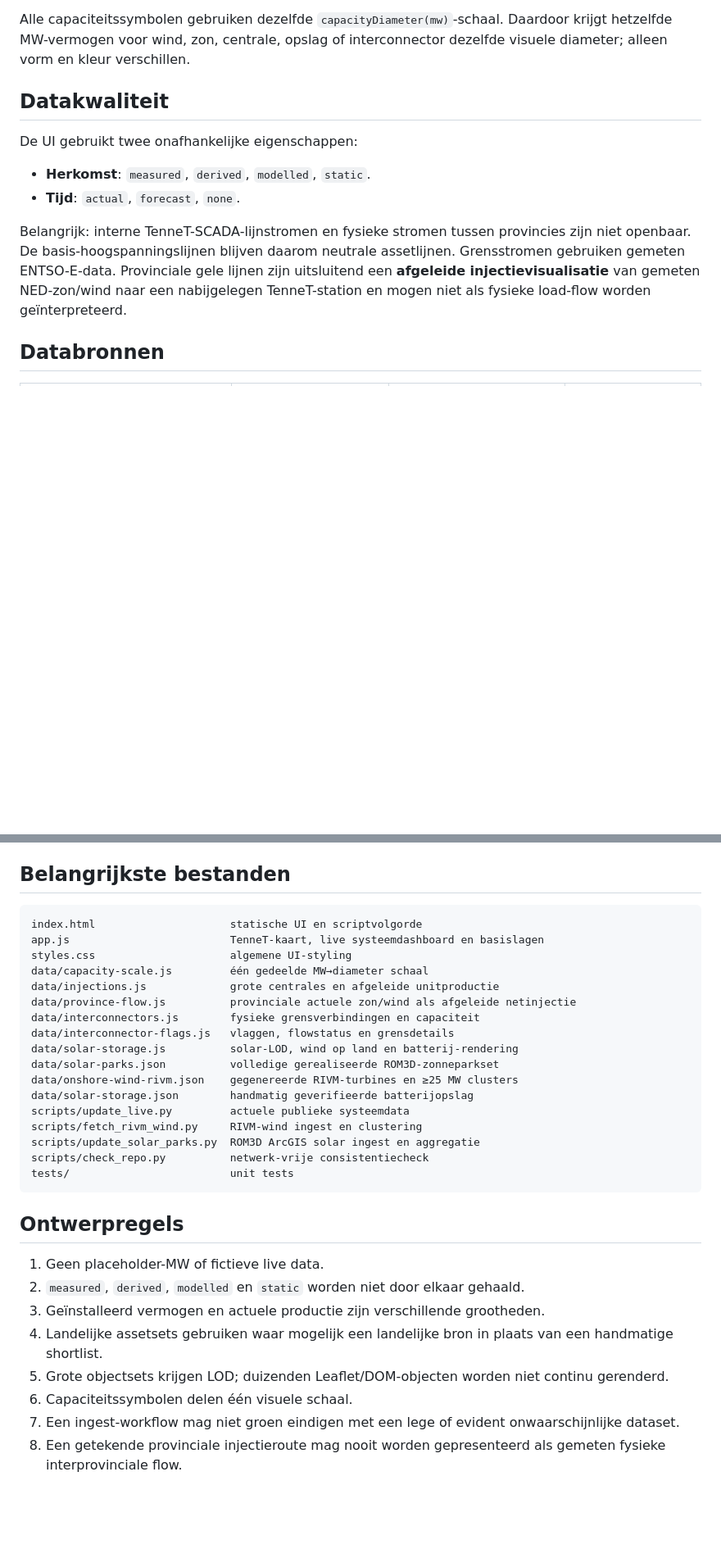
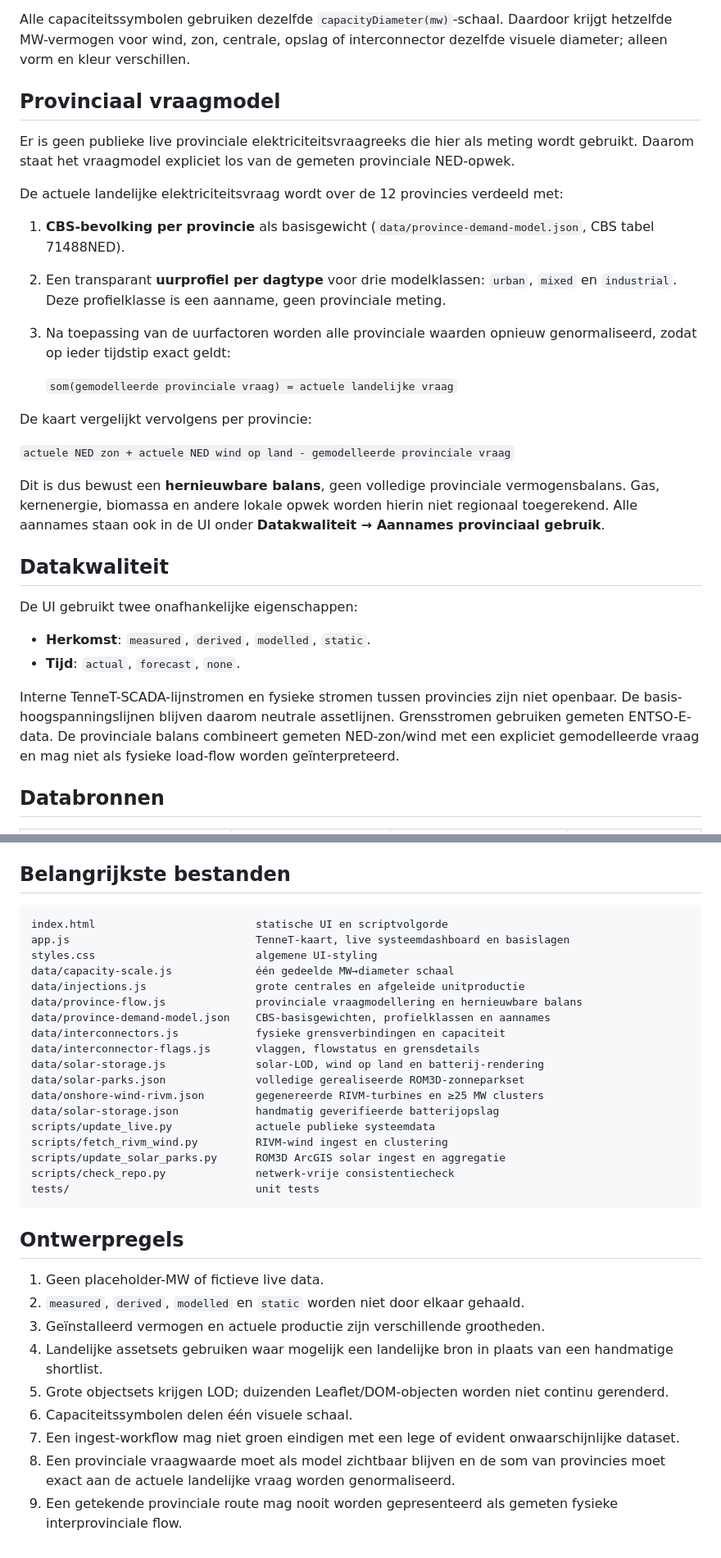
Before and after one commit to koenvanwijk/live-grid-nl, a Markdown page: README.md, 2 parts joined by grey strips. Shown at 82% size. Rendered like a GitHub page; blank space fills up the shorter version.

Commit message:
docs: describe provincial demand balance model

````diff
--- a/README.md
+++ b/README.md
@@ -18,6 +18,24 @@ Live: https://koenvanwijk.github.io/live-grid-nl/
 
 Alle capaciteitssymbolen gebruiken dezelfde `capacityDiameter(mw)`-schaal. Daardoor krijgt hetzelfde MW-vermogen voor wind, zon, centrale, opslag of interconnector dezelfde visuele diameter; alleen vorm en kleur verschillen.
 
+## Provinciaal vraagmodel
+
+Er is geen publieke live provinciale elektriciteitsvraagreeks die hier als meting wordt gebruikt. Daarom staat het vraagmodel expliciet los van de gemeten provinciale NED-opwek.
+
+De actuele landelijke elektriciteitsvraag wordt over de 12 provincies verdeeld met:
+
+1. **CBS-bevolking per provincie** als basisgewicht (`data/province-demand-model.json`, CBS tabel 71488NED).
+2. Een transparant **uurprofiel per dagtype** voor drie modelklassen: `urban`, `mixed` en `industrial`. Deze profielklasse is een aanname, geen provinciale meting.
+3. Na toepassing van de uurfactoren worden alle provinciale waarden opnieuw genormaliseerd, zodat op ieder tijdstip exact geldt:
+
+   `som(gemodelleerde provinciale vraag) = actuele landelijke vraag`
+
+De kaart vergelijkt vervolgens per provincie:
+
+`actuele NED zon + actuele NED wind op land - gemodelleerde provinciale vraag`
+
+Dit is dus bewust een **hernieuwbare balans**, geen volledige provinciale vermogensbalans. Gas, kernenergie, biomassa en andere lokale opwek worden hierin niet regionaal toegerekend. Alle aannames staan ook in de UI onder **Datakwaliteit → Aannames provinciaal gebruik**.
+
 ## Datakwaliteit
 
 De UI gebruikt twee onafhankelijke eigenschappen:
@@ -25,7 +43,7 @@ De UI gebruikt twee onafhankelijke eigenschappen:
 - **Herkomst**: `measured`, `derived`, `modelled`, `static`.
 - **Tijd**: `actual`, `forecast`, `none`.
 
-Belangrijk: interne TenneT-SCADA-lijnstromen en fysieke stromen tussen provincies zijn niet openbaar. De basis-hoogspanningslijnen blijven daarom neutrale assetlijnen. Grensstromen gebruiken gemeten ENTSO-E-data. Provinciale gele lijnen zijn uitsluitend een **afgeleide injectievisualisatie** van gemeten NED-zon/wind naar een nabijgelegen TenneT-station en mogen niet als fysieke load-flow worden geïnterpreteerd.
+Interne TenneT-SCADA-lijnstromen en fysieke stromen tussen provincies zijn niet openbaar. De basis-hoogspanningslijnen blijven daarom neutrale assetlijnen. Grensstromen gebruiken gemeten ENTSO-E-data. De provinciale balans combineert gemeten NED-zon/wind met een expliciet gemodelleerde vraag en mag niet als fysieke load-flow worden geïnterpreteerd.
 
 ## Databronnen
 
@@ -116,23 +135,24 @@ Voor live data kunnen in **Settings → Secrets and variables → Actions** de s
 ## Belangrijkste bestanden
 
 ```text
-index.html                     statische UI en scriptvolgorde
-app.js                         TenneT-kaart, live systeemdashboard en basislagen
-styles.css                     algemene UI-styling
-data/capacity-scale.js         één gedeelde MW→diameter schaal
-data/injections.js             grote centrales en afgeleide unitproductie
-data/province-flow.js          provinciale actuele zon/wind als afgeleide netinjectie
-data/interconnectors.js        fysieke grensverbindingen en capaciteit
-data/interconnector-flags.js   vlaggen, flowstatus en grensdetails
-data/solar-storage.js          solar-LOD, wind op land en batterij-rendering
-data/solar-parks.json          volledige gerealiseerde ROM3D-zonneparkset
-data/onshore-wind-rivm.json    gegenereerde RIVM-turbines en ≥25 MW clusters
-data/solar-storage.json        handmatig geverifieerde batterijopslag
-scripts/update_live.py         actuele publieke systeemdata
-scripts/fetch_rivm_wind.py     RIVM-wind ingest en clustering
-scripts/update_solar_parks.py  ROM3D ArcGIS solar ingest en aggregatie
-scripts/check_repo.py          netwerk-vrije consistentiecheck
-tests/                         unit tests
+index.html                         statische UI en scriptvolgorde
+app.js                             TenneT-kaart, live systeemdashboard en basislagen
+styles.css                         algemene UI-styling
+data/capacity-scale.js             één gedeelde MW→diameter schaal
+data/injections.js                 grote centrales en afgeleide unitproductie
+data/province-flow.js              provinciale vraagmodellering en hernieuwbare balans
+data/province-demand-model.json    CBS-basisgewichten, profielklassen en aannames
+data/interconnectors.js            fysieke grensverbindingen en capaciteit
+data/interconnector-flags.js       vlaggen, flowstatus en grensdetails
+data/solar-storage.js              solar-LOD, wind op land en batterij-rendering
+data/solar-parks.json              volledige gerealiseerde ROM3D-zonneparkset
+data/onshore-wind-rivm.json        gegenereerde RIVM-turbines en ≥25 MW clusters
+data/solar-storage.json            handmatig geverifieerde batterijopslag
+scripts/update_live.py             actuele publieke systeemdata
+scripts/fetch_rivm_wind.py         RIVM-wind ingest en clustering
+scripts/update_solar_parks.py      ROM3D ArcGIS solar ingest en aggregatie
+scripts/check_repo.py              netwerk-vrije consistentiecheck
+tests/                             unit tests
 ```
 
 ## Ontwerpregels
@@ -144,4 +164,5 @@ tests/                         unit tests
 5. Grote objectsets krijgen LOD; duizenden Leaflet/DOM-objecten worden niet continu gerenderd.
 6. Capaciteitssymbolen delen één visuele schaal.
 7. Een ingest-workflow mag niet groen eindigen met een lege of evident onwaarschijnlijke dataset.
-8. Een getekende provinciale injectieroute mag nooit worden gepresenteerd als gemeten fysieke interprovinciale flow.
+8. Een provinciale vraagwaarde moet als model zichtbaar blijven en de som van provincies moet exact aan de actuele landelijke vraag worden genormaliseerd.
+9. Een getekende provinciale route mag nooit worden gepresenteerd als gemeten fysieke interprovinciale flow.
````
Also changed, not shown: other parts of README.md (+5 -4 lines).
